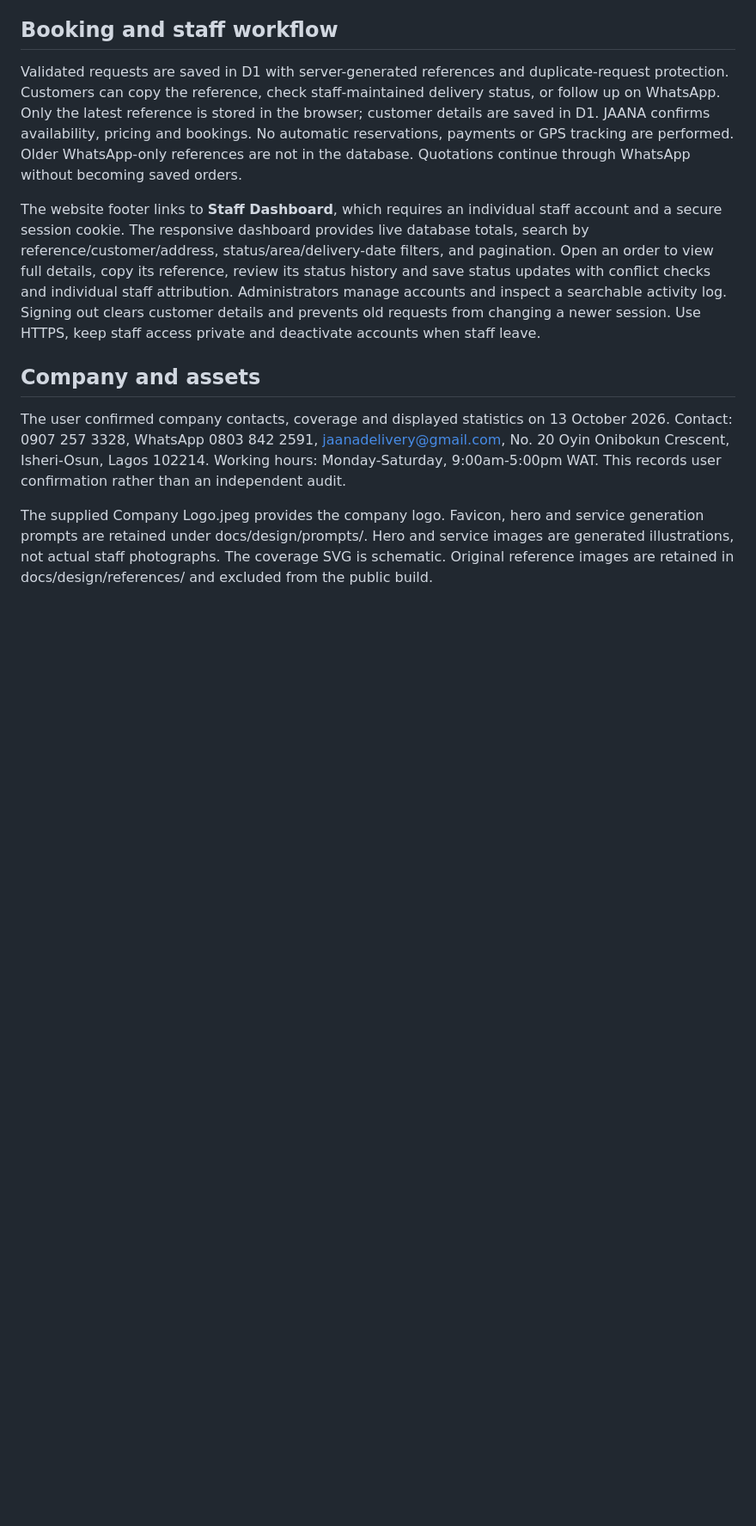
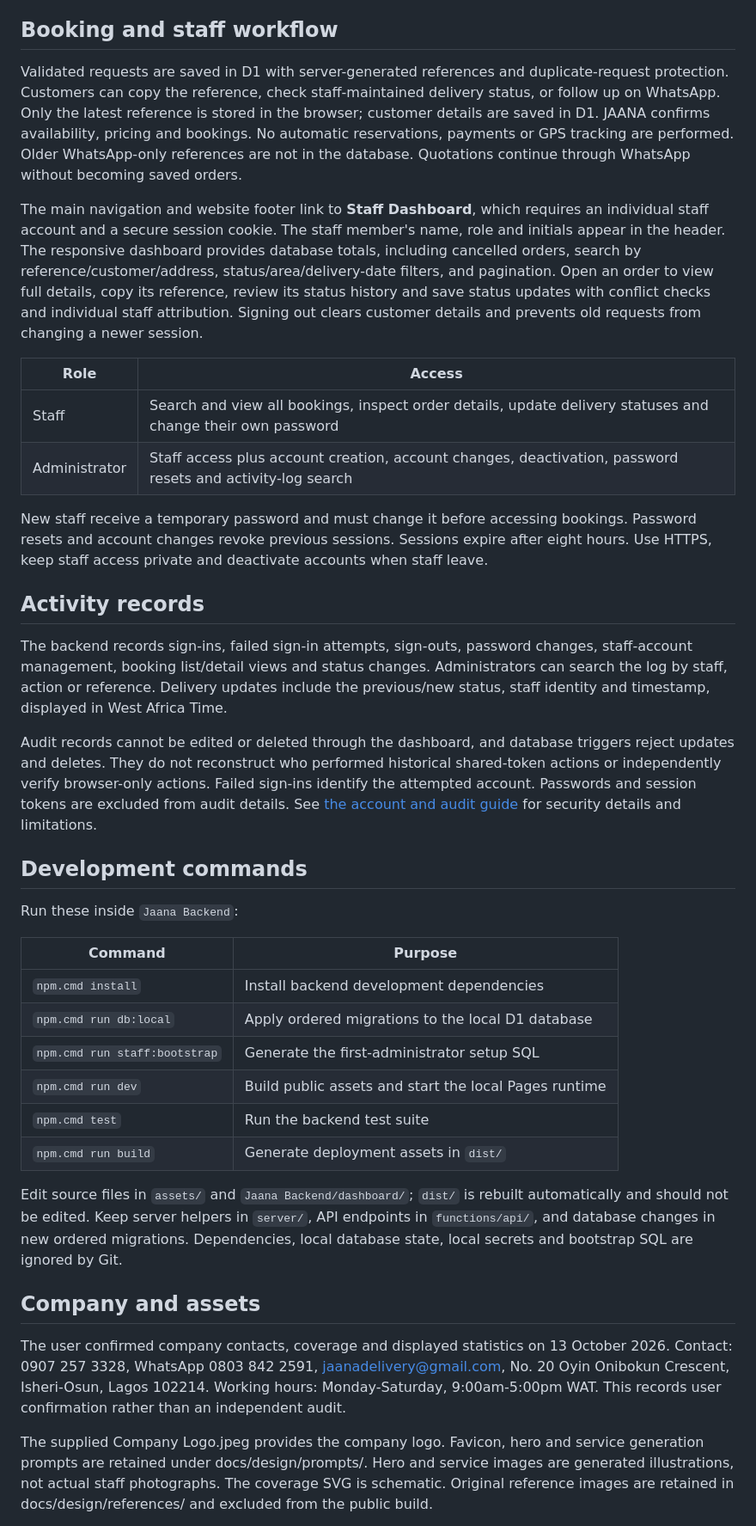
Before and after one commit to Emmanuel-N873/JAANA-LOGISTICS-WEBPAGE, a Markdown page: README.md, the part around one of its changes. Shown at 86% size. GitHub-like rendering; blank space fills up the shorter version.

```diff
--- a/README.md
+++ b/README.md
@@ -75,7 +94,35 @@ The backend build includes the landing page and assets/ from the parent folder.
 
 Validated requests are saved in D1 with server-generated references and duplicate-request protection. Customers can copy the reference, check staff-maintained delivery status, or follow up on WhatsApp. Only the latest reference is stored in the browser; customer details are saved in D1. JAANA confirms availability, pricing and bookings. No automatic reservations, payments or GPS tracking are performed. Older WhatsApp-only references are not in the database. Quotations continue through WhatsApp without becoming saved orders.
 
-The website footer links to **Staff Dashboard**, which requires an individual staff account and a secure session cookie. The responsive dashboard provides live database totals, search by reference/customer/address, status/area/delivery-date filters, and pagination. Open an order to view full details, copy its reference, review its status history and save status updates with conflict checks and individual staff attribution. Administrators manage accounts and inspect a searchable activity log. Signing out clears customer details and prevents old requests from changing a newer session. Use HTTPS, keep staff access private and deactivate accounts when staff leave.
+The main navigation and website footer link to **Staff Dashboard**, which requires an individual staff account and a secure session cookie. The staff member's name, role and initials appear in the header. The responsive dashboard provides database totals, including cancelled orders, search by reference/customer/address, status/area/delivery-date filters, and pagination. Open an order to view full details, copy its reference, review its status history and save status updates with conflict checks and individual staff attribution. Signing out clears customer details and prevents old requests from changing a newer session.
+
+| Role | Access |
+| --- | --- |
+| Staff | Search and view all bookings, inspect order details, update delivery statuses and change their own password |
+| Administrator | Staff access plus account creation, account changes, deactivation, password resets and activity-log search |
+
+New staff receive a temporary password and must change it before accessing bookings. Password resets and account changes revoke previous sessions. Sessions expire after eight hours. Use HTTPS, keep staff access private and deactivate accounts when staff leave.
+
+## Activity records
+
+The backend records sign-ins, failed sign-in attempts, sign-outs, password changes, staff-account management, booking list/detail views and status changes. Administrators can search the log by staff, action or reference. Delivery updates include the previous/new status, staff identity and timestamp, displayed in West Africa Time.
+
+Audit records cannot be edited or deleted through the dashboard, and database triggers reject updates and deletes. They do not reconstruct who performed historical shared-token actions or independently verify browser-only actions. Failed sign-ins identify the attempted account. Passwords and session tokens are excluded from audit details. See [the account and audit guide](<Jaana Backend/docs/STAFF-ACCOUNTS.md>) for security details and limitations.
+
+## Development commands
+
+Run these inside `Jaana Backend`:
+
+| Command | Purpose |
+| --- | --- |
+| `npm.cmd install` | Install backend development dependencies |
+| `npm.cmd run db:local` | Apply ordered migrations to the local D1 database |
+| `npm.cmd run staff:bootstrap` | Generate the first-administrator setup SQL |
+| `npm.cmd run dev` | Build public assets and start the local Pages runtime |
+| `npm.cmd test` | Run the backend test suite |
+| `npm.cmd run build` | Generate deployment assets in `dist/` |
+
+Edit source files in `assets/` and `Jaana Backend/dashboard/`; `dist/` is rebuilt automatically and should not be edited. Keep server helpers in `server/`, API endpoints in `functions/api/`, and database changes in new ordered migrations. Dependencies, local database state, local secrets and bootstrap SQL are ignored by Git.
 
 ## Company and assets
 
```
Also changed, not shown: other parts of README.md (+22 -3 lines).
